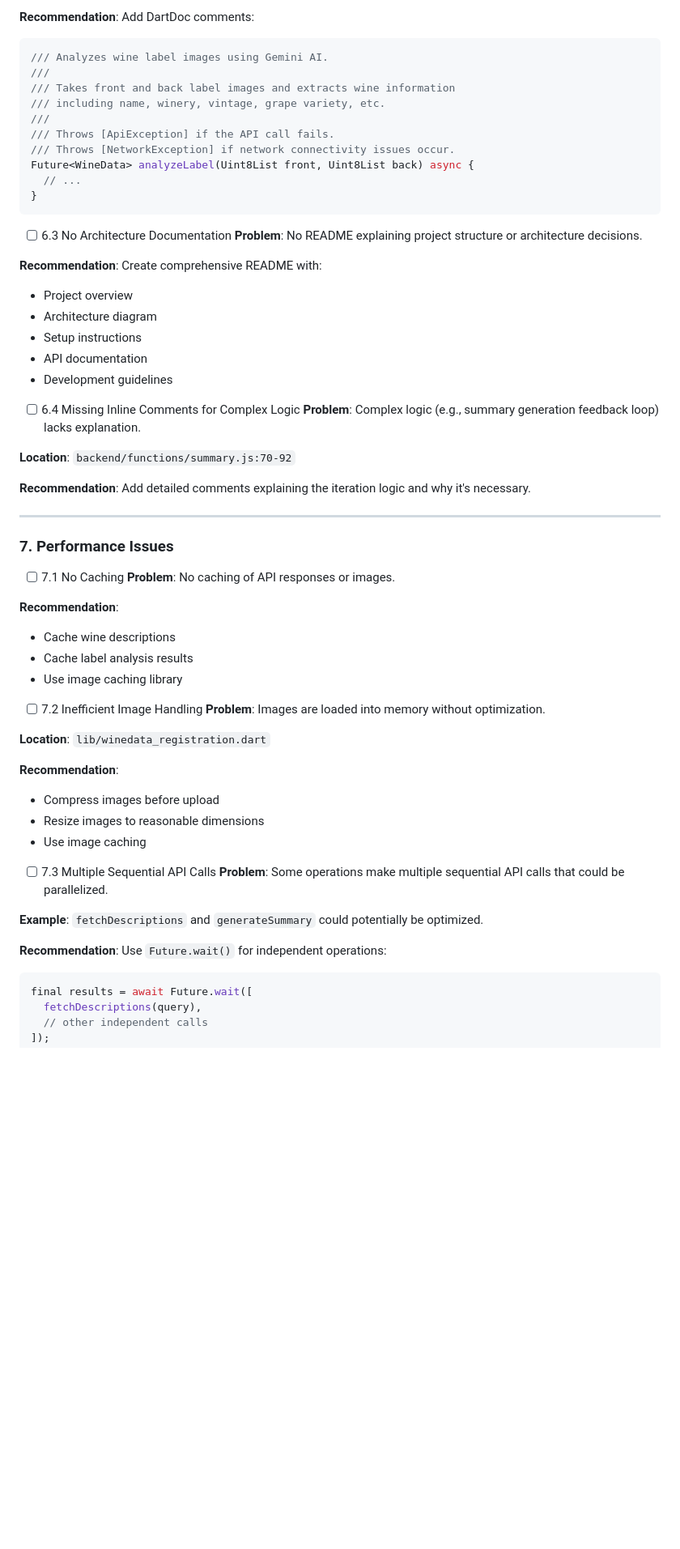
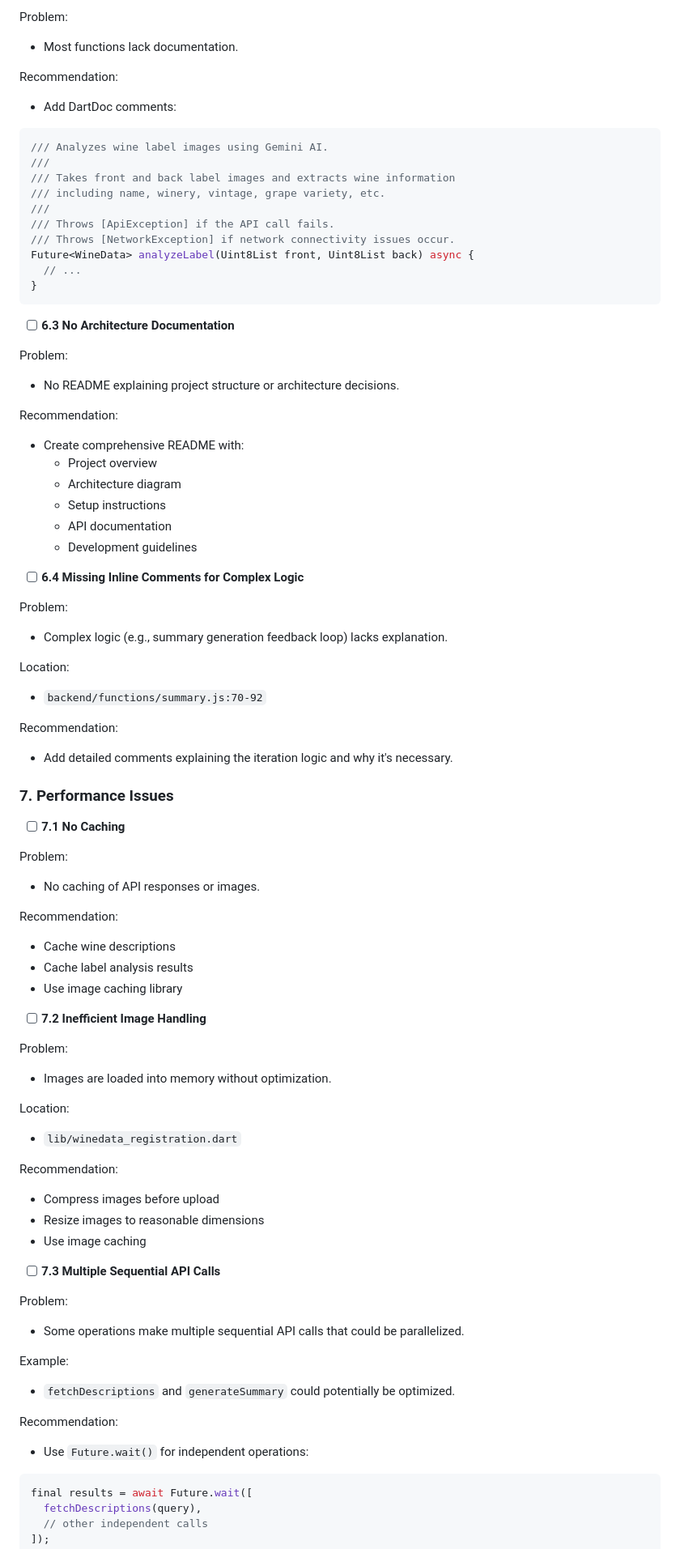
Before and after one commit to sofiazauner/colours-of-wine, a Markdown page: README.md, the part around the change printed below. Shown: that part at 81% size. Drawn GitHub-style; blank space fills up the shorter version.

````diff
--- a/README.md
+++ b/README.md
@@ -373,5 +424,9 @@ class WineDataValidator {
 
-**Recommendation**: Add DartDoc comments:
+Problem:
+- Most functions lack documentation.
+
+Recommendation:
+- Add DartDoc comments:
 ```dart
 /// Analyzes wine label images using Gemini AI.
 ///
@@ -385,51 +440,67 @@ Future<WineData> analyzeLabel(Uint8List front, Uint8List back) async {
 }
 ```
 
-- [ ] 6.3 No Architecture Documentation
-**Problem**: No README explaining project structure or architecture decisions.
+- [ ] **6.3 No Architecture Documentation**
 
-**Recommendation**: Create comprehensive README with:
-- Project overview
-- Architecture diagram
-- Setup instructions
-- API documentation
-- Development guidelines
+Problem:
+- No README explaining project structure or architecture decisions.
 
-- [ ] 6.4 Missing Inline Comments for Complex Logic
-**Problem**: Complex logic (e.g., summary generation feedback loop) lacks explanation.
+Recommendation:
+- Create comprehensive README with:
+	- Project overview
+	- Architecture diagram
+	- Setup instructions
+	- API documentation
+	- Development guidelines
 
-**Location**: `backend/functions/summary.js:70-92`
+- [ ] **6.4 Missing Inline Comments for Complex Logic**
 
-**Recommendation**: Add detailed comments explaining the iteration logic and why it's necessary.
+Problem:
+- Complex logic (e.g., summary generation feedback loop) lacks explanation.
 
----
+Location:
+- `backend/functions/summary.js:70-92`
+
+Recommendation:
+- Add detailed comments explaining the iteration logic and why it's necessary.
+
+
 
 ### 7. Performance Issues
 
-- [ ] 7.1 No Caching
-**Problem**: No caching of API responses or images.
+- [ ] **7.1 No Caching**
 
-**Recommendation**:
+Problem:
+- No caching of API responses or images.
+
+Recommendation:
 - Cache wine descriptions
 - Cache label analysis results
 - Use image caching library
 
-- [ ] 7.2 Inefficient Image Handling
-**Problem**: Images are loaded into memory without optimization.
+- [ ] **7.2 Inefficient Image Handling**
 
-**Location**: `lib/winedata_registration.dart`
+Problem:
+- Images are loaded into memory without optimization.
 
-**Recommendation**:
+Location:
+- `lib/winedata_registration.dart`
+
+Recommendation:
 - Compress images before upload
 - Resize images to reasonable dimensions
 - Use image caching
 
-- [ ] 7.3 Multiple Sequential API Calls
-**Problem**: Some operations make multiple sequential API calls that could be parallelized.
+- [ ] **7.3 Multiple Sequential API Calls**
 
-**Example**: `fetchDescriptions` and `generateSummary` could potentially be optimized.
+Problem:
+- Some operations make multiple sequential API calls that could be parallelized.
 
-**Recommendation**: Use `Future.wait()` for independent operations:
+Example:
+- `fetchDescriptions` and `generateSummary` could potentially be optimized.
+
+Recommendation:
+- Use `Future.wait()` for independent operations:
 ```dart
 final results = await Future.wait([
   fetchDescriptions(query),
````
Also changed, not shown: other parts of README.md (+246 -176 lines).
